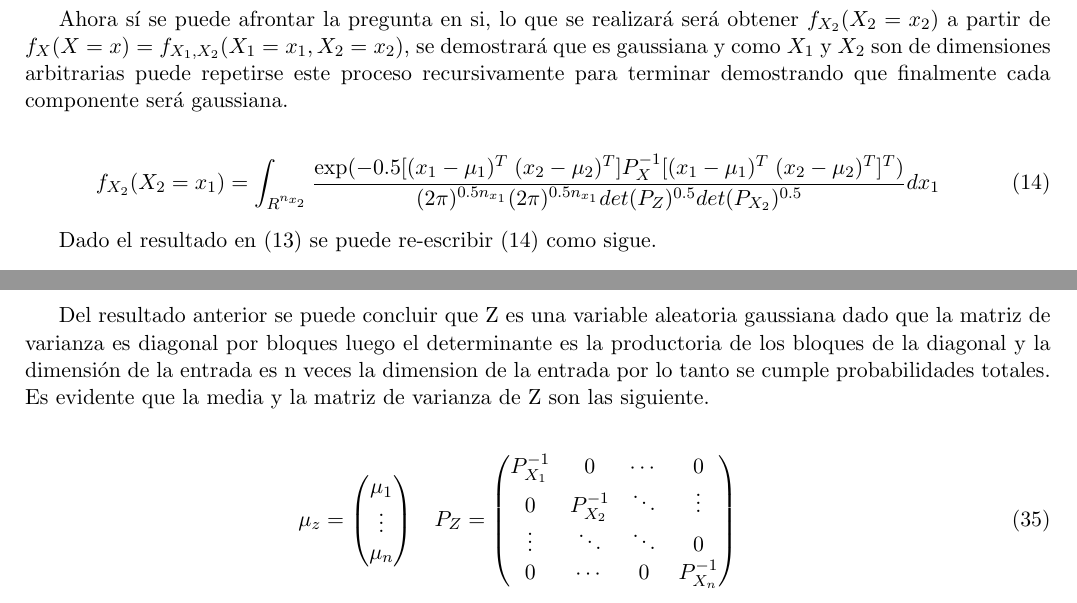
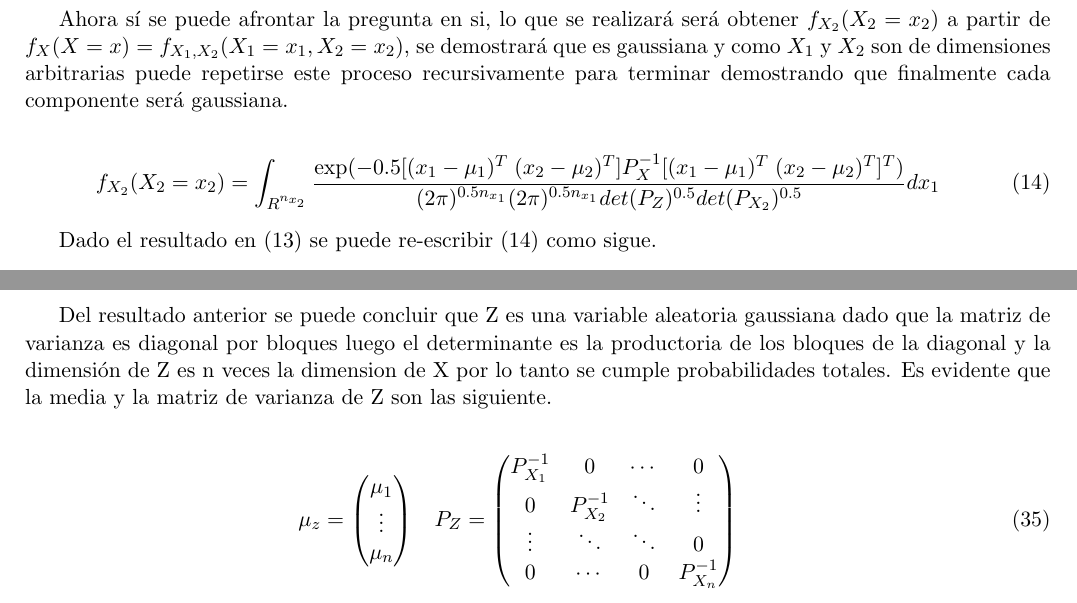
Before and after one commit to psigelo/tarea1_ipd431, a LaTeX problem sheet (latex/tarea1_ipd431_2015.tex, which reads latex/tex/pregunta1.tex): two parts of pages 3 and 5 of 12, joined at a grey line, cut so that both start at the same text. Compiled offline with pdfLaTeX.

Commit message:
Se corrigen errores de tipeo.

```diff
--- a/latex/tex/pregunta1.tex
+++ b/latex/tex/pregunta1.tex
@@ -83,7 +83,7 @@
 		Ahora sí se puede afrontar la pregunta en si, lo que se realizará será obtener $f_{X_2}(X_2 = x_2)$ a partir de $f_X(X=x) = f_{X_1,X_2}(X_1=x_1,X_2=x_2)$, se demostrará que es gaussiana y como $X_1$ y $X_2$ son de dimensiones arbitrarias puede repetirse este proceso recursivamente para terminar demostrando que finalmente cada componente será gaussiana.
 
 		\begin{eqnarray}
-			f_{X_2}(X_2=x_1) = \int_{ R^{ n_{ x_2 } } } \frac{ \exp(-0.5[(x_1 - \mu_1)^T \; (x_2 - \mu_2)^T] P_X^{-1}[(x_1 - \mu_1)^T \; (x_2 - \mu_2)^T]^T ) }{ (2\pi)^{0.5n_{x_1}} (2\pi)^{0.5n_{x_1}} det(P_Z)^{0.5}det(P_{X_2})^{0.5} }   dx_1
+			f_{X_2}(X_2=x_2) = \int_{ R^{ n_{ x_2 } } } \frac{ \exp(-0.5[(x_1 - \mu_1)^T \; (x_2 - \mu_2)^T] P_X^{-1}[(x_1 - \mu_1)^T \; (x_2 - \mu_2)^T]^T ) }{ (2\pi)^{0.5n_{x_1}} (2\pi)^{0.5n_{x_1}} det(P_Z)^{0.5}det(P_{X_2})^{0.5} }   dx_1
 			\label{1_1_1}
 		\end{eqnarray}
 
@@ -182,7 +182,7 @@
 			 \end{pmatrix})}{(2\pi)^{0.5\;n\;n_x}\prod_{i=1}^N(det(P_{X_i}))^{0.5}}
 	\end{eqnarray}
 
-	Del resultado anterior se puede concluir que Z es una variable aleatoria gaussiana dado que la matriz de varianza es diagonal por bloques luego el determinante es la productoria de los bloques de la diagonal y la dimensión de la entrada es n veces la dimension de la entrada por lo tanto se cumple probabilidades totales.  Es evidente que la media y la matriz de varianza de Z son las siguiente.
+	Del resultado anterior se puede concluir que Z es una variable aleatoria gaussiana dado que la matriz de varianza es diagonal por bloques luego el determinante es la productoria de los bloques de la diagonal y la dimensión de Z es n veces la dimension de X por lo tanto se cumple probabilidades totales.  Es evidente que la media y la matriz de varianza de Z son las siguiente.
 
 	\begin{eqnarray}
 		\mu_z = \begin{pmatrix}
```
